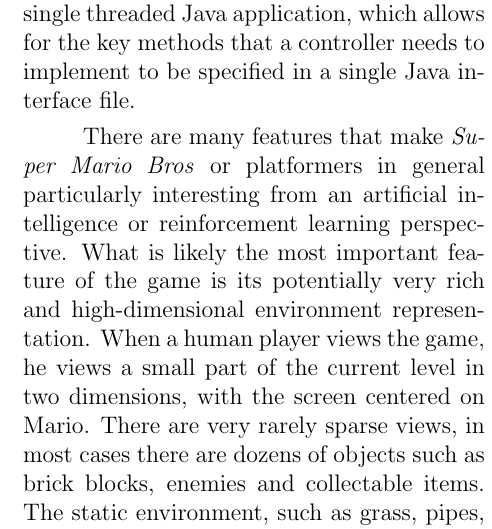
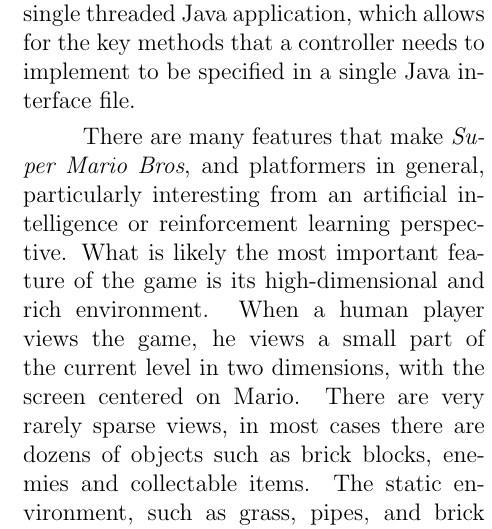
Before and after one commit to mjalkio/MarioAI, a LaTeX document (Report/Report.tex): part of one column of page 2 of 9, cut so that both start at the same text. Compiled offline with pdfLaTeX.

Commit message:
more stuff

```diff
--- a/Report/Report.tex
+++ b/Report/Report.tex
@@ -68,13 +68,12 @@
 possible is a single threaded Java application, which allows for the key methods that a controller needs to
 implement to be specified in a single Java interface file.
 
-There are many features that make \textit {Super Mario Bros} or platformers in general particularly interesting from
+There are many features that make \textit {Super Mario Bros}, and platformers in general, particularly interesting from
 an artificial intelligence or reinforcement learning perspective. What is likely the most important feature of the game
-is its potentially very rich and high-dimensional environment representation. When a human player views the
-game, he views a small part of the current level in two dimensions, with the screen centered on Mario. There are
-very rarely sparse views, in most cases there are dozens of objects such as brick blocks, enemies and collectable
-items. The static environment, such as grass, pipes, and brick blocks are laid out in a grid that covers
-approximately $19 * 19$ cells.
+is its high-dimensional and rich environment. When a human player views the game, he views a small part of the
+current level in two dimensions, with the screen centered on Mario. There are very rarely sparse views, in most cases
+there are dozens of objects such as brick blocks, enemies and collectable items. The static environment, such as grass,
+pipes, and brick blocks are laid out in a grid that covers approximately $19 * 19$ cells.
 
 The entries for the 2009 Mario AI competition were classified into three broad categories, hard-coded heuristic,
 learning-based, and A*-based controllers. Hard-coded heuristics were the largest category, comprised of seven
```
Also changed, not shown: Report/A*.png (deleted), Report/Report.tex (2 more changed lines).
